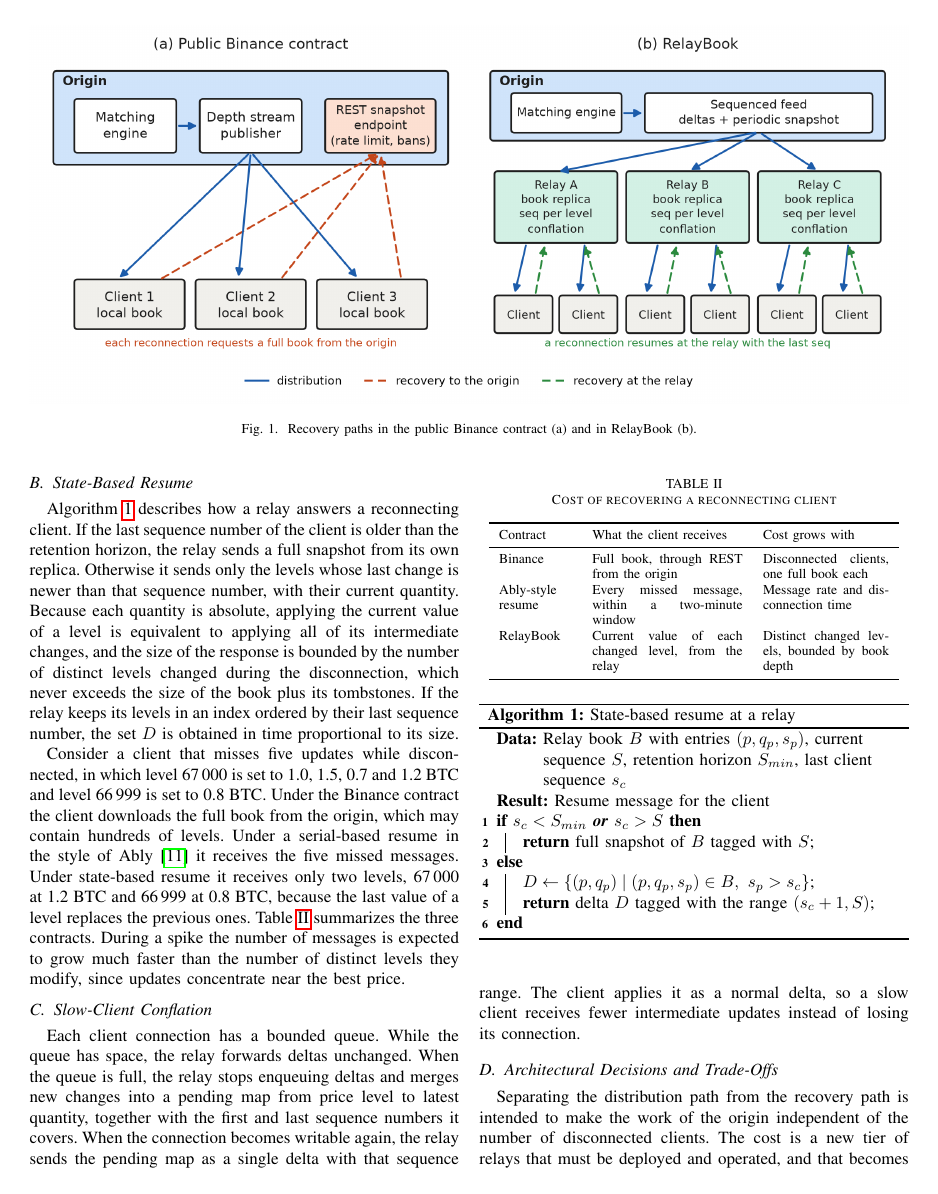
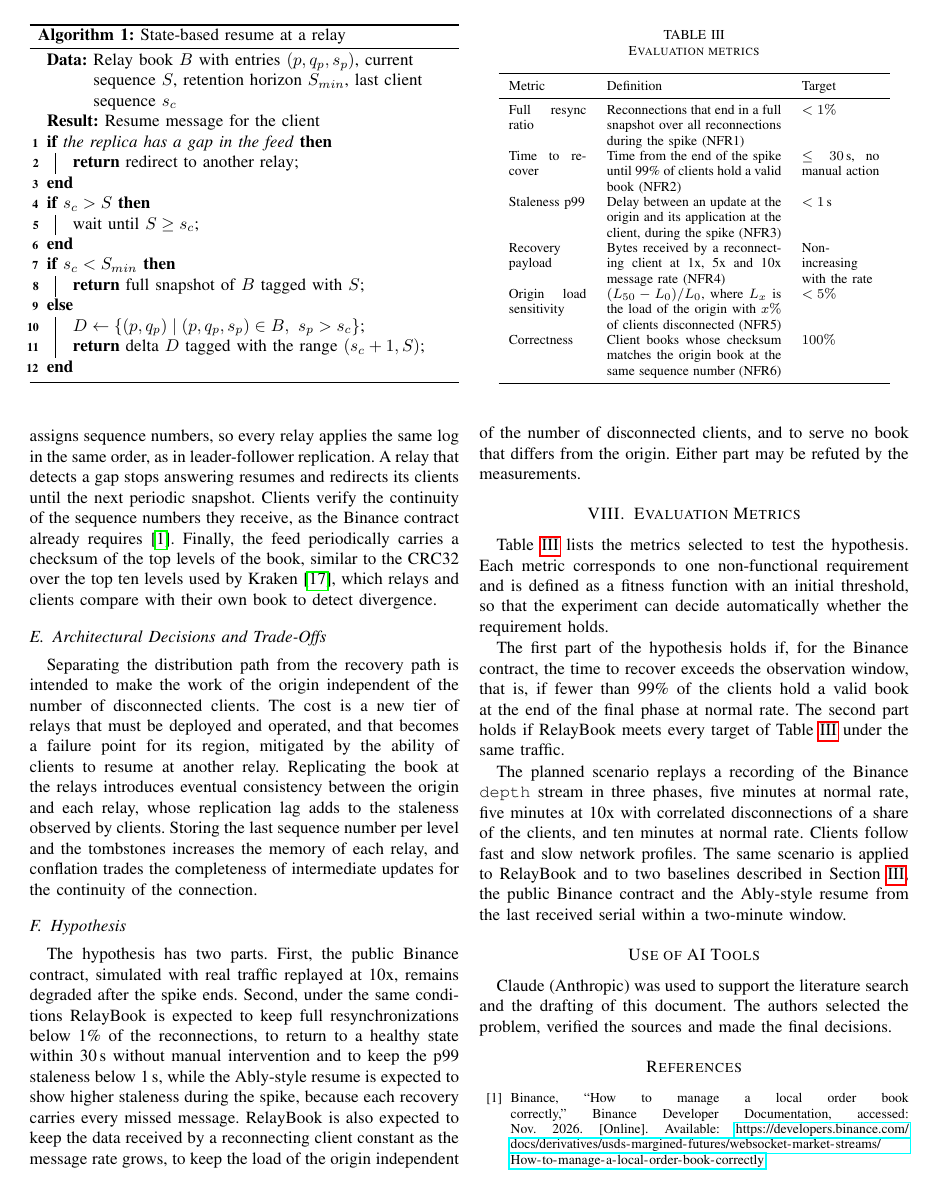
Before and after one commit to PedroMO11/arqui-paper, a LaTeX paper (paper/main.tex): page 3 of 4 before the commit and page 4 of 5 after it. Compiled offline with pdfLaTeX.

Commit message:
Agrega metricas de payload, carga del origen y correctness, subseccion de consistencia y corrige resume de cliente adelantado

```diff
--- a/paper/main.tex
+++ b/paper/main.tex
@@ -128,7 +131,7 @@
 
 \subsection{State-Based Resume}
 
-Algorithm~\ref{alg:resume} describes how a relay answers a reconnecting client. If the last sequence number of the client is older than the retention horizon, the relay sends a full snapshot from its own replica. Otherwise it sends only the levels whose last change is newer than that sequence number, with their current quantity. Because each quantity is absolute, applying the current value of a level is equivalent to applying all of its intermediate changes, and the size of the response is bounded by the number of distinct levels changed during the disconnection, which never exceeds the size of the book plus its tombstones. If the relay keeps its levels in an index ordered by their last sequence number, the set $D$ is obtained in time proportional to its size.
+Algorithm~\ref{alg:resume} describes how a relay answers a reconnecting client. If the relay is resynchronizing after a gap in the feed, it redirects the client to another relay. If the last sequence number of the client is newer than the replica, which happens when the client comes from a faster relay, the relay waits until its replica reaches that sequence number, so that a client never moves backward in time. If the last sequence number of the client is older than the retention horizon, the relay sends a full snapshot from its own replica. Otherwise it sends only the levels whose last change is newer than that sequence number, with their current quantity. Because each quantity is absolute, applying the current value of a level is equivalent to applying all of its intermediate changes, and the size of the response is bounded by the number of distinct levels changed during the disconnection, which never exceeds the size of the book plus its tombstones. If the relay keeps its levels in an index ordered by their last sequence number, the set $D$ is obtained in time proportional to its size.
 
 Consider a client that misses five updates while disconnected, in which level 67\,000 is set to 1.0, 1.5, 0.7 and 1.2~BTC and level 66\,999 is set to 0.8~BTC. Under the Binance contract the client downloads the full book from the origin, which may contain hundreds of levels. Under a serial-based resume in the style of Ably \cite{ably-states} it receives the five missed messages. Under state-based resume it receives only two levels, 67\,000 at 1.2~BTC and 66\,999 at 0.8~BTC, because the last value of a level replaces the previous ones. Table~\ref{tab:recovery} summarizes the three contracts. During a spike the number of messages is expected to grow much faster than the number of distinct levels they modify, since updates concentrate near the best price.
 
@@ -153,7 +156,13 @@
 \label{alg:resume}
 \KwData{Relay book $B$ with entries $(p, q_p, s_p)$, current sequence $S$, retention horizon $S_{min}$, last client sequence $s_c$}
 \KwResult{Resume message for the client}
-\eIf{$s_c < S_{min}$ \textbf{or} $s_c > S$}{
+\If{the replica has a gap in the feed}{
+  \Return redirect to another relay\;
+}
+\If{$s_c > S$}{
+  wait until $S \geq s_c$\;
+}
+\eIf{$s_c < S_{min}$}{
   \Return full snapshot of $B$ tagged with $S$\;
 }{
   $D \leftarrow \{(p, q_p) \mid (p, q_p, s_p) \in B,\ s_p > s_c\}$\;
@@ -165,13 +174,17 @@
 
 Each client connection has a bounded queue. While the queue has space, the relay forwards deltas unchanged. When the queue is full, the relay stops enqueuing deltas and merges new changes into a pending map from price level to latest quantity, together with the first and last sequence numbers it covers. When the connection becomes writable again, the relay sends the pending map as a single delta with that sequence range. The client applies it as a normal delta, so a slow client receives fewer intermediate updates instead of losing its connection.
 
+\subsection{Consistency}
+
+RelayBook does not keep the relays strictly synchronized, since synchronous replication would force the origin to wait for the slowest relay before publishing each update. Instead, each relay must hold exactly the book of the origin at some sequence number, possibly a few milliseconds behind, which corresponds to eventual consistency with consistent prefixes. A relay may serve stale data, whose delay is measured as staleness, but it must never serve a book that did not exist at the origin. Four mechanisms support this property. Only the origin assigns sequence numbers, so every relay applies the same log in the same order, as in leader-follower replication. A relay that detects a gap stops answering resumes and redirects its clients until the next periodic snapshot. Clients verify the continuity of the sequence numbers they receive, as the Binance contract already requires \cite{binance-localbook}. Finally, the feed periodically carries a checksum of the top levels of the book, similar to the CRC32 over the top ten levels used by Kraken \cite{kraken-book}, which relays and clients compare with their own book to detect divergence.
+
 \subsection{Architectural Decisions and Trade-Offs}
 
 Separating the distribution path from the recovery path is intended to make the work of the origin independent of the number of disconnected clients. The cost is a new tier of relays that must be deployed and operated, and that becomes a failure point for its region, mitigated by the ability of clients to resume at another relay. Replicating the book at the relays introduces eventual consistency between the origin and each relay, whose replication lag adds to the staleness observed by clients. Storing the last sequence number per level and the tombstones increases the memory of each relay, and conflation trades the completeness of intermediate updates for the continuity of the connection.
 
 \subsection{Hypothesis}
 
-The hypothesis has two parts. First, the public Binance contract, simulated with real traffic replayed at 10x, remains degraded after the spike ends. Second, under the same conditions RelayBook is expected to keep full resynchronizations below 1\% of the reconnections, to return to a healthy state within 30\,s without manual intervention and to keep the p99 staleness below 1\,s, while the Ably-style resume is expected to show higher staleness during the spike, because each recovery carries every missed message. Either part may be refuted by the measurements.
+The hypothesis has two parts. First, the public Binance contract, simulated with real traffic replayed at 10x, remains degraded after the spike ends. Second, under the same conditions RelayBook is expected to keep full resynchronizations below 1\% of the reconnections, to return to a healthy state within 30\,s without manual intervention and to keep the p99 staleness below 1\,s, while the Ably-style resume is expected to show higher staleness during the spike, because each recovery carries every missed message. RelayBook is also expected to keep the data received by a reconnecting client constant as the message rate grows, to keep the load of the origin independent of the number of disconnected clients, and to serve no book that differs from the origin. Either part may be refuted by the measurements.
 
 \section{Evaluation Metrics}
 
@@ -189,6 +202,9 @@
 Full resync ratio & Reconnections that end in a full snapshot over all reconnections during the spike (NFR1) & $< 1\%$ \\
 Time to recover & Time from the end of the spike until 99\% of clients hold a valid book (NFR2) & $\leq 30$\,s, no manual action \\
 Staleness p99 & Delay between an update at the origin and its application at the client, during the spike (NFR3) & $< 1$\,s \\
+Recovery payload & Bytes received by a reconnecting client at 1x, 5x and 10x message rate (NFR4) & Non-increasing with the rate \\
+Origin load sensitivity & $(L_{50} - L_{0}) / L_{0}$, where $L_x$ is the load of the origin with $x\%$ of clients disconnected (NFR5) & $< 5\%$ \\
+Correctness & Client books whose checksum matches the origin book at the same sequence number (NFR6) & $100\%$ \\
 \bottomrule
 \end{tabular}
 \end{table}
```
Also changed, not shown: paper/referencias.bib (+8 -0 lines), paper/main.tex (5 more changed lines).
